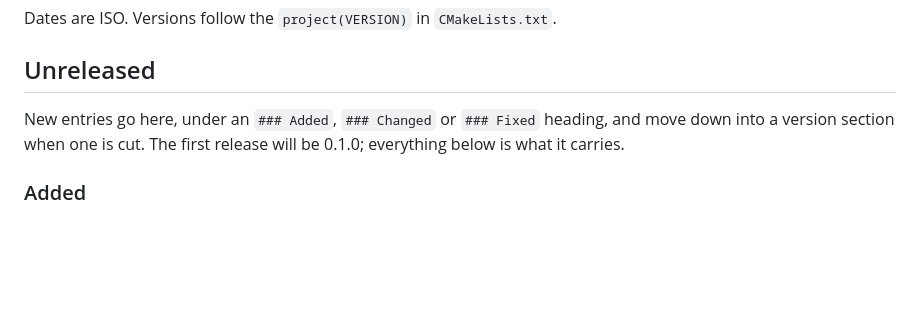
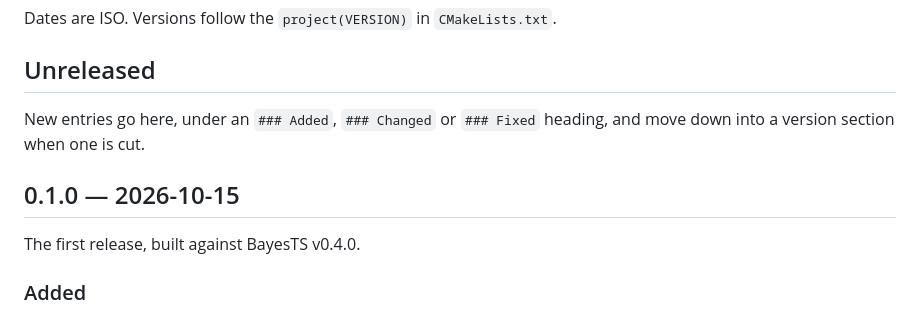
Before and after one commit to franzmohr/bayests-studio, a Markdown page: CHANGELOG.md, the part around the change. Rendered like a GitHub page; blank space fills up the shorter version.

Commit message:
Release 0.1.0
Fold the unreleased entries into 0.1.0, dated today: the first release, built against BayesTS v0.4.0.

Co-Authored-By: Claude Opus 5.5 <noreply@anthropic.com>

```diff
--- a/CHANGELOG.md
+++ b/CHANGELOG.md
@@ -16,8 +16,11 @@ Dates are ISO. Versions follow the `project(VERSION)` in `CMakeLists.txt`.
 ## Unreleased
 
 New entries go here, under an `### Added`, `### Changed` or `### Fixed`
-heading, and move down into a version section when one is cut. The first
-release will be 0.1.0; everything below is what it carries.
+heading, and move down into a version section when one is cut.
+
+## 0.1.0 — 2026-10-15
+
+The first release, built against BayesTS v0.4.0.
 
 ### Added
 
```
